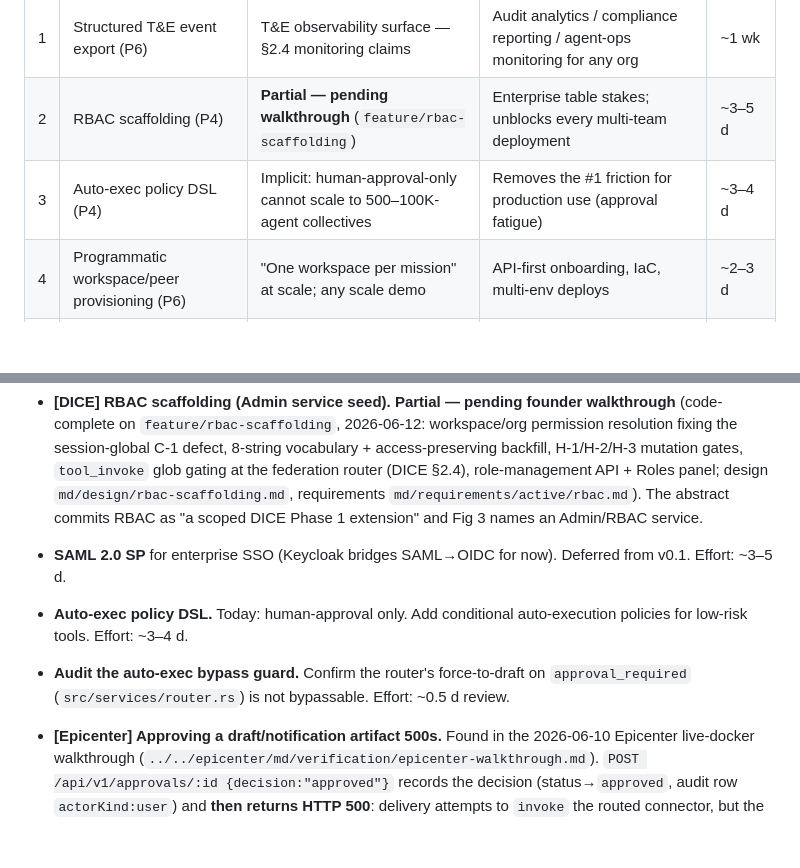
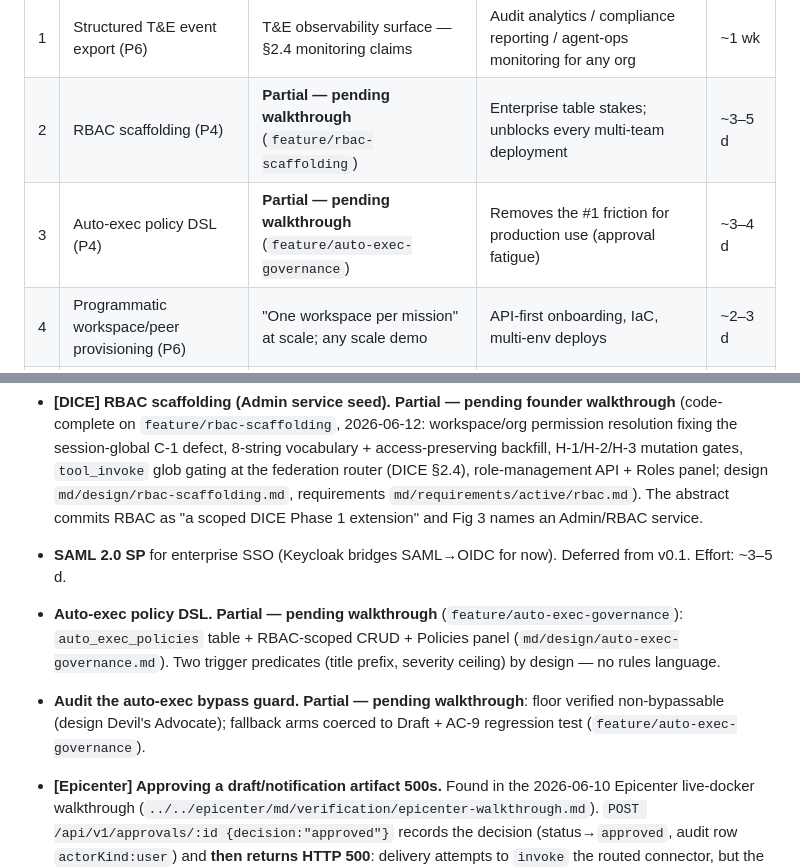
Before and after one commit to mortonanalytics/ione, a Markdown page: md/plans/infrastructure-backlog.md, 2 parts joined by grey strips. GitHub-like rendering; blank space fills up the shorter version.

Commit message:
auto-exec-governance: mark backlog P4 auto-exec items partial — pending walkthrough
Co-Authored-By: Claude Opus 4.7 (1M context) <noreply@anthropic.com>

```diff
--- a/md/plans/infrastructure-backlog.md
+++ b/md/plans/infrastructure-backlog.md
@@ -12,7 +12,7 @@ Ranked by dual fit: backs a DICE abstract claim *and* is product capability any
 |---|------|----------|------------------|--------|
 | 1 | Structured T&E event export (P6) | T&E observability surface — §2.4 monitoring claims | Audit analytics / compliance reporting / agent-ops monitoring for any org | ~1 wk |
 | 2 | RBAC scaffolding (P4) | **Partial — pending walkthrough** (`feature/rbac-scaffolding`) | Enterprise table stakes; unblocks every multi-team deployment | ~3–5 d |
-| 3 | Auto-exec policy DSL (P4) | Implicit: human-approval-only cannot scale to 500–100K-agent collectives | Removes the #1 friction for production use (approval fatigue) | ~3–4 d |
+| 3 | Auto-exec policy DSL (P4) | **Partial — pending walkthrough** (`feature/auto-exec-governance`) | Removes the #1 friction for production use (approval fatigue) | ~3–4 d |
 | 4 | Programmatic workspace/peer provisioning (P6) | "One workspace per mission" at scale; any scale demo | API-first onboarding, IaC, multi-env deploys | ~2–3 d |
 | 5 | Cross-app semantic catalog + vector search (P3) | Backs the "surfaced upon relevance" bounded-context claim (§2.4) | Tool/resource discovery as peer count grows — core product value | ~1 wk |
 | 6 | MCP routing throughput benchmark (P6) | §2.7 <5% overhead target needs measured baseline | Perf numbers for sales/marketing; cheap | ~2–3 d |
@@ -85,8 +85,8 @@ IONe renders MapLibre tiles and nothing else today. No chart, table, or live-fea
 
 - **[DICE] RBAC scaffolding (Admin service seed).** **Partial — pending founder walkthrough** (code-complete on `feature/rbac-scaffolding`, 2026-06-12: workspace/org permission resolution fixing the session-global C-1 defect, 8-string vocabulary + access-preserving backfill, H-1/H-2/H-3 mutation gates, `tool_invoke` glob gating at the federation router (DICE §2.4), role-management API + Roles panel; design `md/design/rbac-scaffolding.md`, requirements `md/requirements/active/rbac.md`). The abstract commits RBAC as "a scoped DICE Phase 1 extension" and Fig 3 names an Admin/RBAC service.
 - **SAML 2.0 SP** for enterprise SSO (Keycloak bridges SAML→OIDC for now). Deferred from v0.1. Effort: ~3–5 d.
-- **Auto-exec policy DSL.** Today: human-approval only. Add conditional auto-execution policies for low-risk tools. Effort: ~3–4 d.
-- **Audit the auto-exec bypass guard.** Confirm the router's force-to-draft on `approval_required` (`src/services/router.rs`) is not bypassable. Effort: ~0.5 d review.
+- **Auto-exec policy DSL.** **Partial — pending walkthrough** (`feature/auto-exec-governance`): `auto_exec_policies` table + RBAC-scoped CRUD + Policies panel (`md/design/auto-exec-governance.md`). Two trigger predicates (title prefix, severity ceiling) by design — no rules language.
+- **Audit the auto-exec bypass guard.** **Partial — pending walkthrough**: floor verified non-bypassable (design Devil's Advocate); fallback arms coerced to Draft + AC-9 regression test (`feature/auto-exec-governance`).
 
 - **[Epicenter] Approving a draft/notification artifact 500s.** Found in the 2026-06-10 Epicenter live-docker walkthrough (`../../epicenter/md/verification/epicenter-walkthrough.md`). `POST /api/v1/approvals/:id {decision:"approved"}` records the decision (status→`approved`, audit row `actorKind:user`) and **then returns HTTP 500**: delivery attempts to `invoke` the routed connector, but the `geojson_poll` connector (the only target for an ingest-only stream) returns `"invoke not implemented for this connector"` (audit `verb:delivery_failed`). For an alert/notification, the **decision is the outcome** — there is nothing to execute. Delivery of an approved draft artifact with no invokable action must record the decision and return 200, not 500. Demo-blocking for Epicenter: the UI's `apiFetch` throws on the 500 and surfaces `Decision failed: …` on the demo's climactic approve action even though the decision persisted. Options: (a) treat a draft/notification artifact as terminal-on-approval (no invoke); (b) make the delivery step tolerate `invoke`-less connectors as a no-op with an audit record. Effort: ~0.5–1 d.
 
```
